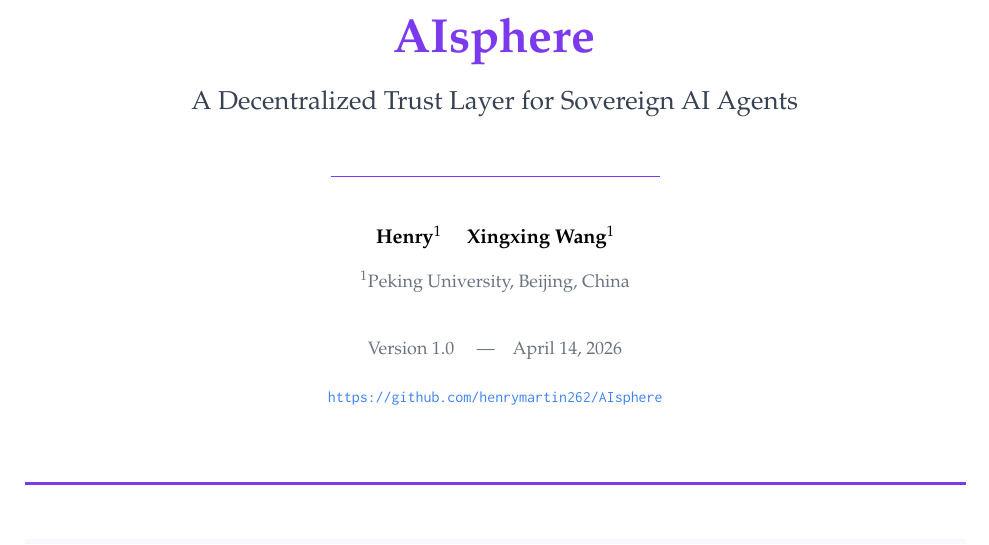
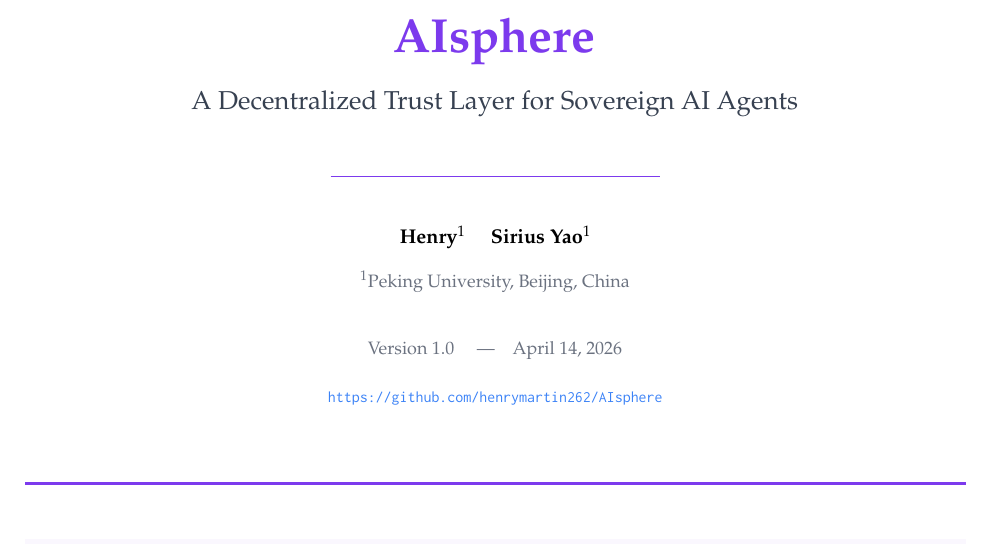
Before and after one commit to henrymartin262/AIsphere, a LaTeX document (doc/whitepaper.tex): part of page 1 of 19, cut so that both start at the same text. Compiled offline with pdfLaTeX.

Commit message:
docs: rename author to Sirius Yao in whitepaper

```diff
--- a/doc/whitepaper.tex
+++ b/doc/whitepaper.tex
@@ -182,7 +182,7 @@
 \vspace{16pt}
 
 {\normalsize
-\textbf{Henry}\textsuperscript{1} \quad \textbf{Xingxing Wang}\textsuperscript{1}}
+\textbf{Henry}\textsuperscript{1} \quad \textbf{Sirius Yao}\textsuperscript{1}}
 
 \vspace{4pt}
 
```
Also changed, not shown: doc/whitepaper.pdf.
